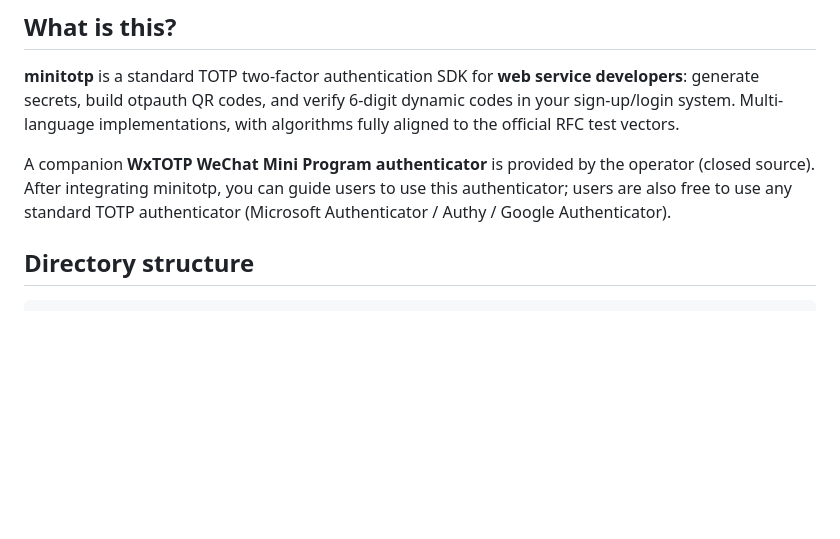
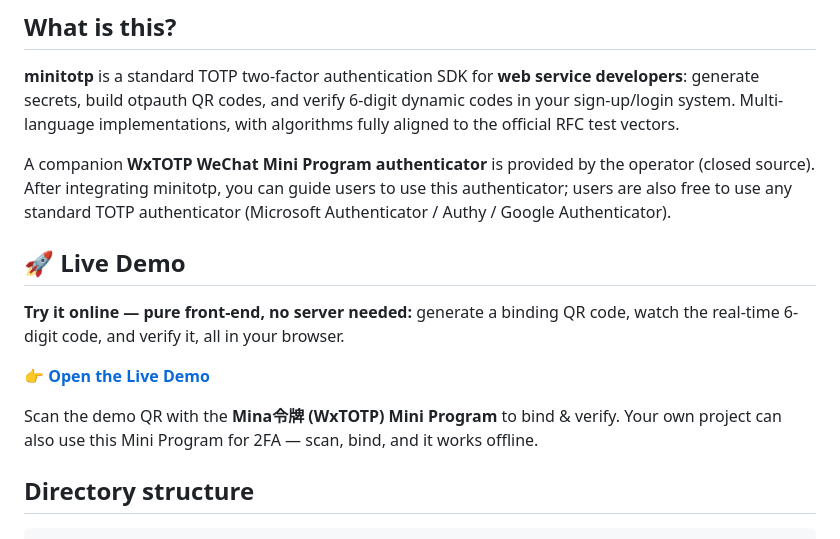
Before and after one commit to Andy8-jing/minitotp, a Markdown page: README.md, the part around the change. Rendered like a GitHub page; blank space fills up the shorter version.

```diff
--- a/README.md
+++ b/README.md
@@ -21,6 +21,14 @@ English · [简体中文](./README.zh-CN.md)
 **minitotp** is a standard TOTP two-factor authentication SDK for **web service developers**: generate secrets, build otpauth QR codes, and verify 6-digit dynamic codes in your sign-up/login system. Multi-language implementations, with algorithms fully aligned to the official RFC test vectors.
 
 A companion **WxTOTP WeChat Mini Program authenticator** is provided by the operator (closed source). After integrating minitotp, you can guide users to use this authenticator; users are also free to use any standard TOTP authenticator (Microsoft Authenticator / Authy / Google Authenticator).
+
+## 🚀 Live Demo
+
+**Try it online — pure front-end, no server needed:** generate a binding QR code, watch the real-time 6-digit code, and verify it, all in your browser.
+
+👉 **[Open the Live Demo](https://Andy8-jing.github.io/minitotp/)**
+
+Scan the demo QR with the **Mina令牌 (WxTOTP) Mini Program** to bind & verify. Your own project can also use this Mini Program for 2FA — scan, bind, and it works offline.
 
 ## Directory structure
 
```
Also changed, not shown: README.zh-CN.md (+8 -0 lines), TOTP-SDK/README.md (+14 -0 lines), TOTP-SDK/docs/demo-screenshot.png (added), 1 other file.
